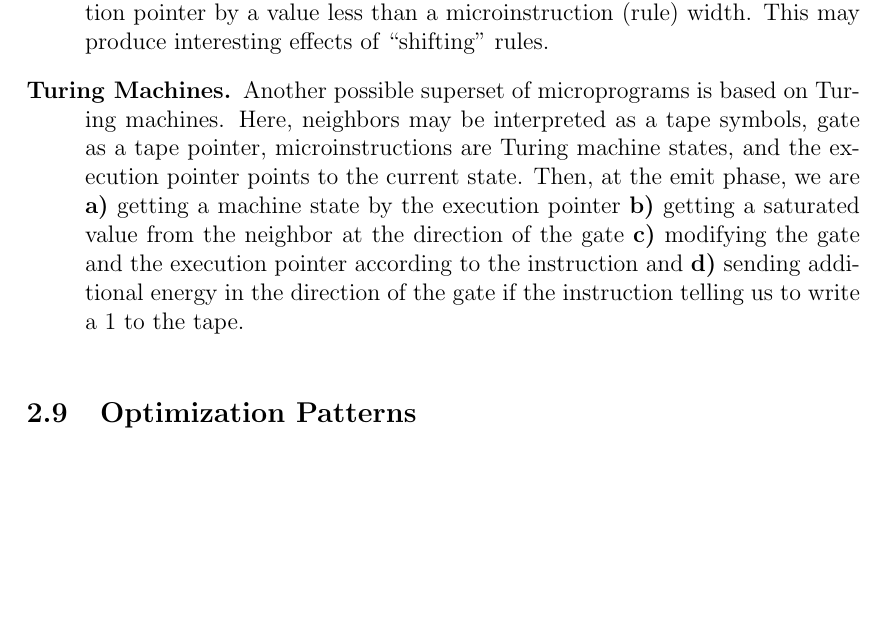
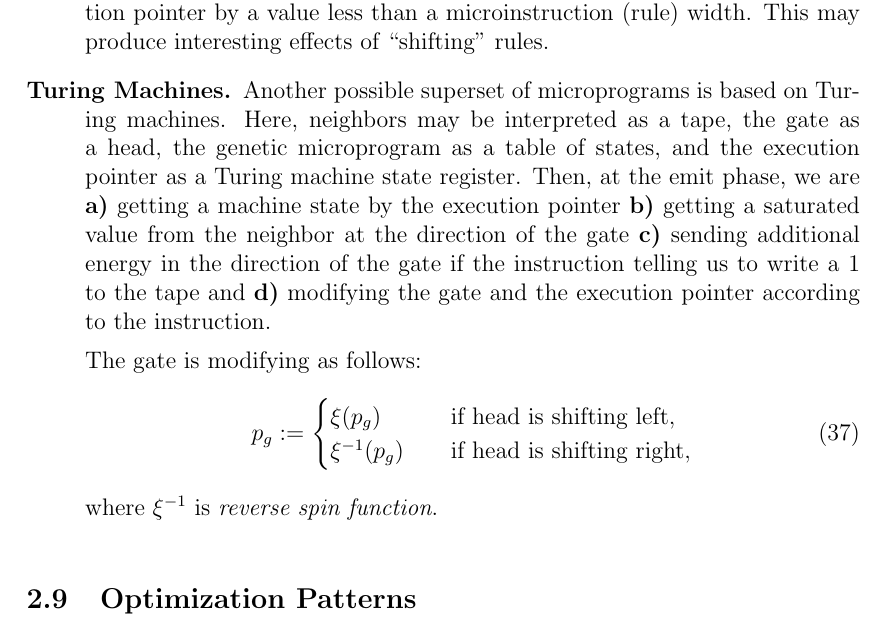
Before and after one commit to a5kin/artipixoids, a LaTeX document (docs/concept/artipixoids_concept.tex): part of page 17 of 17, cut so that both start at the same text, the shorter picture padded with empty space. Compiled offline with LaTeX, dvips and Ghostscript.

Commit message:
Turing Machines paragraph is updated.

```diff
--- a/docs/concept/artipixoids_concept.tex
+++ b/docs/concept/artipixoids_concept.tex
@@ -551,13 +551,23 @@
 
         Since rules may take a lot of memory, we may also increment the execution pointer by a value less than a microinstruction (rule) width. This may produce interesting effects of ``shifting'' rules.
 
-      \item [Turing Machines.] Another possible superset of microprograms is based on Turing machines. Here, neighbors may be interpreted as a tape symbols, gate as a tape pointer, microinstructions are Turing machine states, and the execution pointer points to the current state. Then, at the emit phase, we are
+      \item [Turing Machines.] Another possible superset of microprograms is based on Turing machines. Here, neighbors may be interpreted as a tape, the gate as a head, the genetic microprogram as a table of states, and the execution pointer as a Turing machine state register. Then, at the emit phase, we are
         \begin{enumerate*} [label={\alph*)},font={\bfseries}]
           \item getting a machine state by the execution pointer
           \item getting a saturated value from the neighbor at the direction of the gate
-          \item modifying the gate and the execution pointer according to the instruction and
-          \item sending additional energy in the direction of the gate if the instruction telling us to write a 1 to the tape.
+          \item sending additional energy in the direction of the gate if the instruction telling us to write a 1 to the tape and
+          \item modifying the gate and the execution pointer according to the instruction.
         \end{enumerate*}
+
+        The gate is modifying as follows:
+        \begin{equation}
+          p_g :=
+          \begin{cases}
+            \xi(p_g) \quad & \text{if head is shifting left},\\
+            \xi^{-1}(p_g) \quad & \text{if head is shifting right},
+          \end{cases}
+        \end{equation}
+        where $\xi^{-1}$ is \textit{reverse spin function}.
 
     \end{description}
 
```
Also changed, not shown: docs/concept/artipixoids_concept.pdf.
